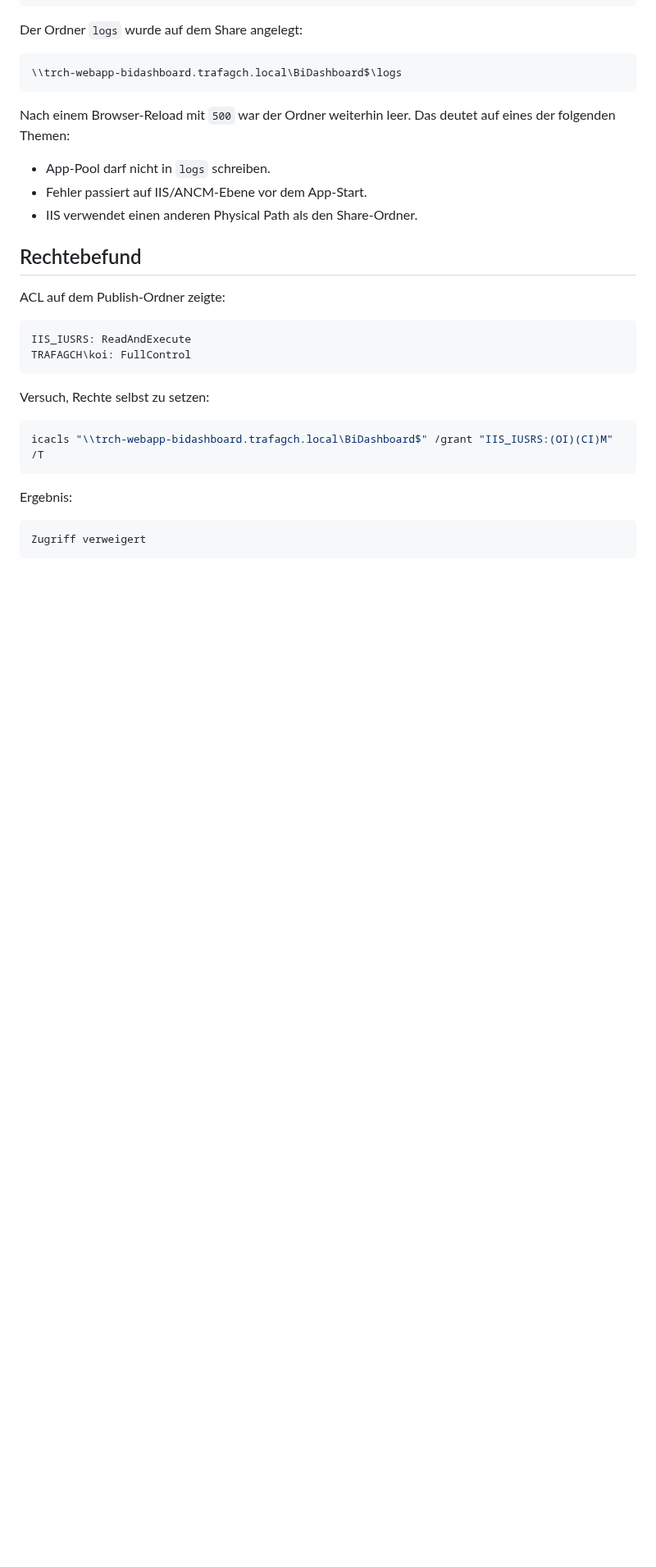
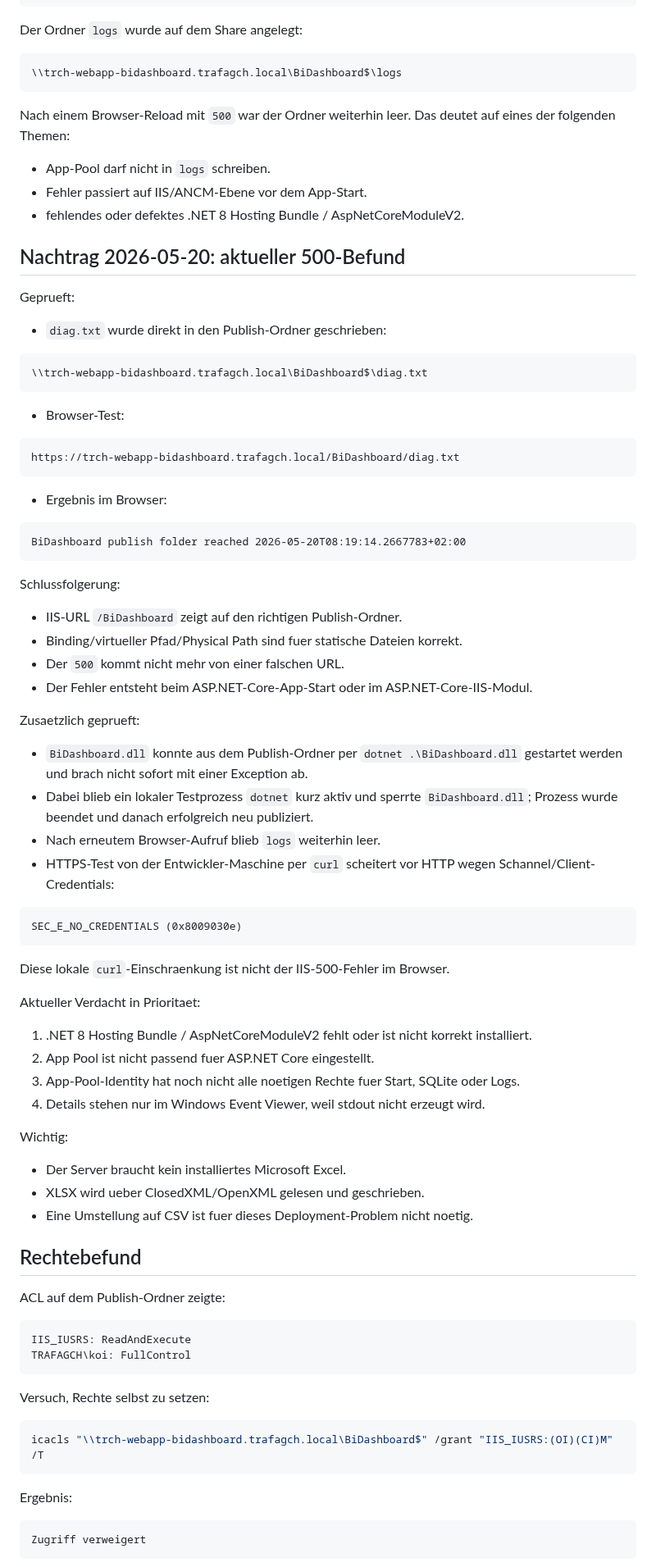
Before and after one commit to metacube2/Ai, a Markdown page: TrafagSalesExporter/docs/DEPLOYMENT_IIS_HANDOFF_2026-05-19.md, the part around one of its changes. Shown at 82% size. GitHub-like rendering; blank space fills up the shorter version.

Commit message:
Document IIS deployment diagnostics

````diff
--- a/TrafagSalesExporter/docs/DEPLOYMENT_IIS_HANDOFF_2026-05-19.md
+++ b/TrafagSalesExporter/docs/DEPLOYMENT_IIS_HANDOFF_2026-05-19.md
@@ -102,7 +110,62 @@ Nach einem Browser-Reload mit `500` war der Ordner weiterhin leer. Das deutet au
 
 - App-Pool darf nicht in `logs` schreiben.
 - Fehler passiert auf IIS/ANCM-Ebene vor dem App-Start.
-- IIS verwendet einen anderen Physical Path als den Share-Ordner.
+- fehlendes oder defektes .NET 8 Hosting Bundle / AspNetCoreModuleV2.
+
+## Nachtrag 2026-05-20: aktueller 500-Befund
+
+Geprueft:
+
+- `diag.txt` wurde direkt in den Publish-Ordner geschrieben:
+
+```text
+\\trch-webapp-bidashboard.trafagch.local\BiDashboard$\diag.txt
+```
+
+- Browser-Test:
+
+```text
+https://trch-webapp-bidashboard.trafagch.local/BiDashboard/diag.txt
+```
+
+- Ergebnis im Browser:
+
+```text
+BiDashboard publish folder reached 2026-05-20T08:19:14.2667783+02:00
+```
+
+Schlussfolgerung:
+
+- IIS-URL `/BiDashboard` zeigt auf den richtigen Publish-Ordner.
+- Binding/virtueller Pfad/Physical Path sind fuer statische Dateien korrekt.
+- Der `500` kommt nicht mehr von einer falschen URL.
+- Der Fehler entsteht beim ASP.NET-Core-App-Start oder im ASP.NET-Core-IIS-Modul.
+
+Zusaetzlich geprueft:
+
+- `BiDashboard.dll` konnte aus dem Publish-Ordner per `dotnet .\BiDashboard.dll` gestartet werden und brach nicht sofort mit einer Exception ab.
+- Dabei blieb ein lokaler Testprozess `dotnet` kurz aktiv und sperrte `BiDashboard.dll`; Prozess wurde beendet und danach erfolgreich neu publiziert.
+- Nach erneutem Browser-Aufruf blieb `logs` weiterhin leer.
+- HTTPS-Test von der Entwickler-Maschine per `curl` scheitert vor HTTP wegen Schannel/Client-Credentials:
+
+```text
+SEC_E_NO_CREDENTIALS (0x8009030e)
+```
+
+Diese lokale `curl`-Einschraenkung ist nicht der IIS-500-Fehler im Browser.
+
+Aktueller Verdacht in Prioritaet:
+
+1. .NET 8 Hosting Bundle / AspNetCoreModuleV2 fehlt oder ist nicht korrekt installiert.
+2. App Pool ist nicht passend fuer ASP.NET Core eingestellt.
+3. App-Pool-Identity hat noch nicht alle noetigen Rechte fuer Start, SQLite oder Logs.
+4. Details stehen nur im Windows Event Viewer, weil stdout nicht erzeugt wird.
+
+Wichtig:
+
+- Der Server braucht kein installiertes Microsoft Excel.
+- XLSX wird ueber ClosedXML/OpenXML gelesen und geschrieben.
+- Eine Umstellung auf CSV ist fuer dieses Deployment-Problem nicht noetig.
 
 ## Rechtebefund
 
````
Also changed, not shown: other parts of TrafagSalesExporter/docs/DEPLOYMENT_IIS_HANDOFF_2026-05-19.md (+42 -2 lines), TrafagSalesExporter/HANDOFF_2026-04-15.md (+13 -0 lines), TrafagSalesExporter/NEXT_STEPS_2026-04-15.md (+49 -1 lines).
